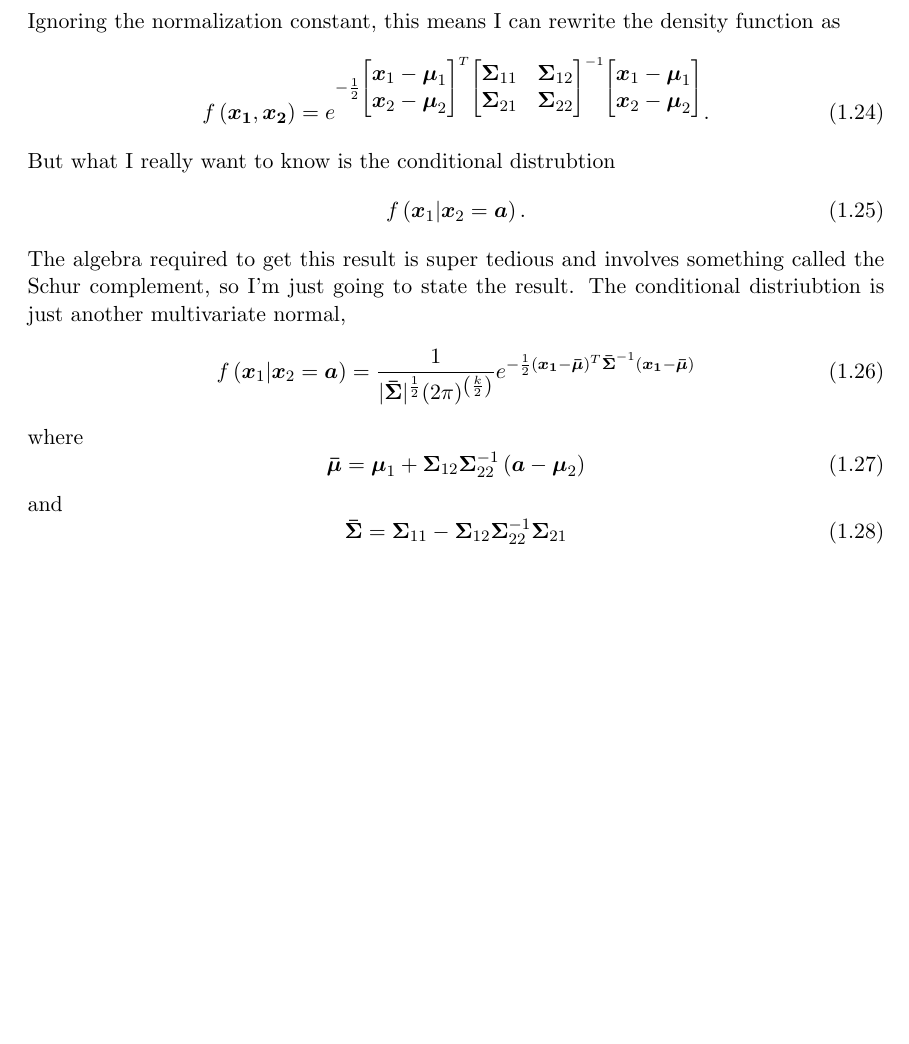
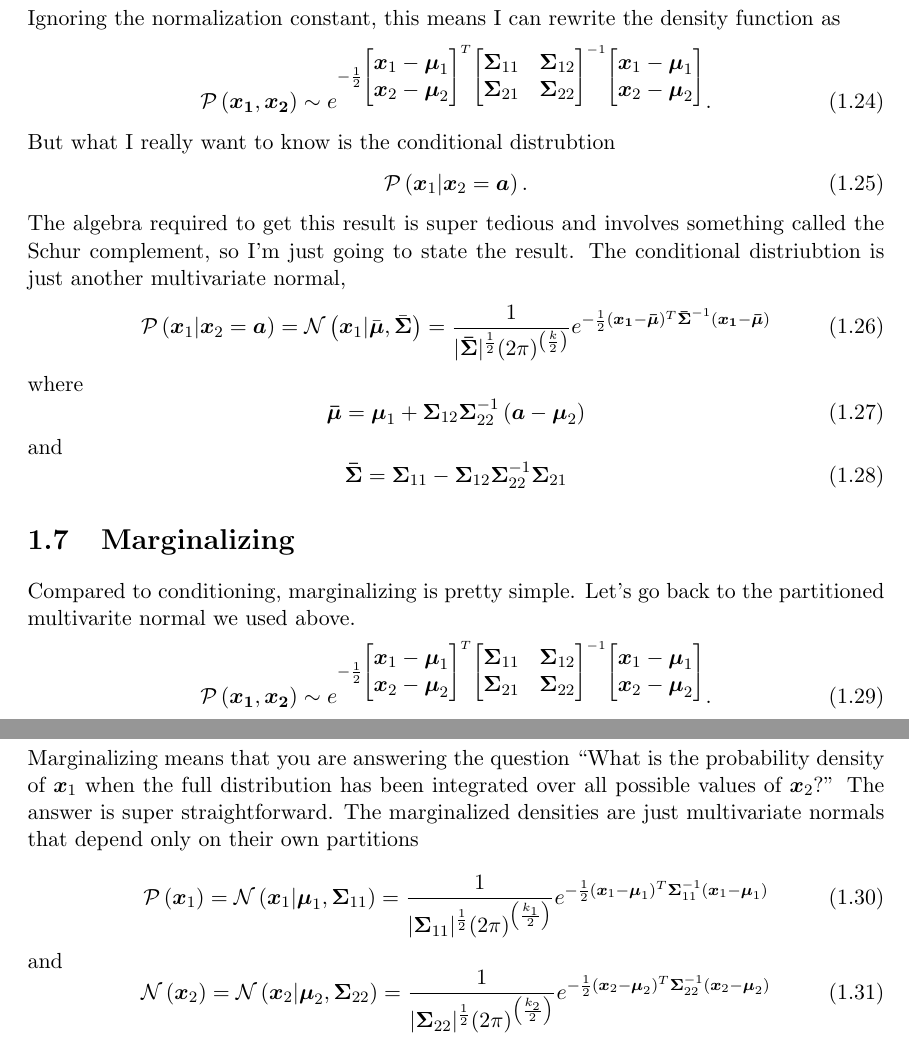
Before and after one commit to robdmc/stats_for_software, a LaTeX document (chapters/normal_distribution/normal_distribution.tex): part of page 6 of 6 before the commit and two parts of pages 6 and 7 of 7 after it, the two joined at a grey line, cut so that both start at the same text, the shorter picture padded with empty space. Compiled offline with pdfLaTeX.

Commit message:
finished marginalizing

```diff
--- a/chapters/normal_distribution/normal_distribution.tex
+++ b/chapters/normal_distribution/normal_distribution.tex
@@ -317,8 +317,8 @@ and covariance matrix
 Ignoring the normalization constant, this means I can rewrite the density
 function as
 \begin{equation}
-    f\left(\B{x_1}, \B{x_2} \right)
-     = e^{
+    \mathcal{P}\left(\B{x_1}, \B{x_2} \right)
+     \sim e^{
         -\frac{1}{2}
         \begin{bmatrix}
             \B{x}_1 - \B{\mu}_1 \\
@@ -336,13 +336,14 @@ function as
 \end{equation}
 But what I really want to know is the conditional distrubtion
 \begin{equation}
-    f\left(\B{x}_1| \B{x}_2=\B{a} \right).
+    \mathcal{P}\left(\B{x}_1| \B{x}_2=\B{a} \right).
 \end{equation}
 The algebra required to get this result is super tedious and involves
 something called the Schur complement, so I'm just going to state the result.
 The conditional distriubtion is just another multivariate normal,
 \begin{equation}
-    f\left(\B{x}_1| \B{x}_2=\B{a} \right) =
+    \mathcal{P}\left(\B{x}_1| \B{x}_2=\B{a} \right) =
+    \mathcal{N}\left(\B{x}_1| \bar{\B{\mu}}, \bar{\B{\Sigma}} \right) =
         \frac{1}{
                     |\B{\bar\Sigma}|^\frac{1}{2} (2\pi)^{\left(\frac{k}{2}\right)}
                 }
@@ -363,7 +364,61 @@ and
     \B{\bar{\Sigma}} =
     \B{\Sigma}_{11} - \B{\Sigma}_{12}\B{\Sigma}_{22}^{-1}\B{\Sigma}_{21}
 \end{equation}
+%=============================================================================
+\section{Marginalizing}
+Compared to conditioning, marginalizing is pretty simple.  Let's go back to
+the partitioned multivarite normal we used above.
+\begin{equation}
+    \mathcal{P}\left(\B{x_1}, \B{x_2} \right)
+     \sim e^{
+        -\frac{1}{2}
+        \begin{bmatrix}
+            \B{x}_1 - \B{\mu}_1 \\
+            \B{x}_2 - \B{\mu}_2
+        \end{bmatrix}^T
+        \begin{bmatrix}
+            \B{\Sigma}_{11} & \B{\Sigma}_{12} \\
+            \B{\Sigma}_{21} & \B{\Sigma}_{22} \\
+        \end{bmatrix}^{-1}
+        \begin{bmatrix}
+            \B{x}_1 - \B{\mu}_1 \\
+            \B{x}_2 - \B{\mu}_2
+        \end{bmatrix}
+     }.
+\end{equation}
+Marginalizing means that you are answering the question ``What is the
+probability density of $\B{x}_1$ when the full distribution has been
+integrated over all possible values of $\B{x}_2$?''
+The answer is super straightforward.  The marginalized densities are just
+multivariate normals that depend only on their own partitions
 
+\begin{equation}
+    \mathcal{P}\left(\B{x}_1\right) =
+    \mathcal{N}\left(\B{x}_1| \B{\mu}_1, \B{\Sigma}_{11} \right) =
+        \frac{1}{
+            |\B{\Sigma}_{11}|^\frac{1}{2} (2\pi)^{\left(\frac{k_1}{2}\right)}
+        }
+        e^{
+                    -\frac{1}{2}
+                    (\B{x}_1 - \B{\mu}_1)^T
+                    \B{\Sigma}_{11}^{-1}
+                    (\B{x}_1 - \B{\mu}_1)
+        }
+\end{equation}
+and
+\begin{equation}
+    \mathcal{N}\left(\B{x}_2\right) =
+    \mathcal{N}\left(\B{x}_2| \B{\mu}_2, \B{\Sigma}_{22} \right) =
+        \frac{1}{
+            |\B{\Sigma}_{22}|^\frac{1}{2} (2\pi)^{\left(\frac{k_2}{2}\right)}
+        }
+        e^{
+                    -\frac{1}{2}
+                    (\B{x}_2 - \B{\mu}_2)^T
+                    \B{\Sigma}_{22}^{-1}
+                    (\B{x}_2 - \B{\mu}_2)
+        }
+\end{equation}
 
 
 
```
Also changed, not shown: chapters/normal_distribution/normal_distribution.tex (8 more changed lines).
